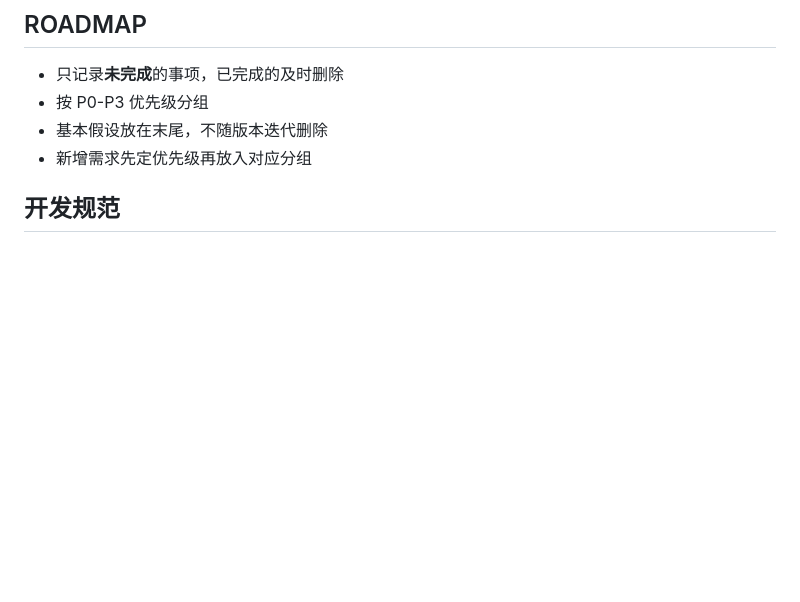
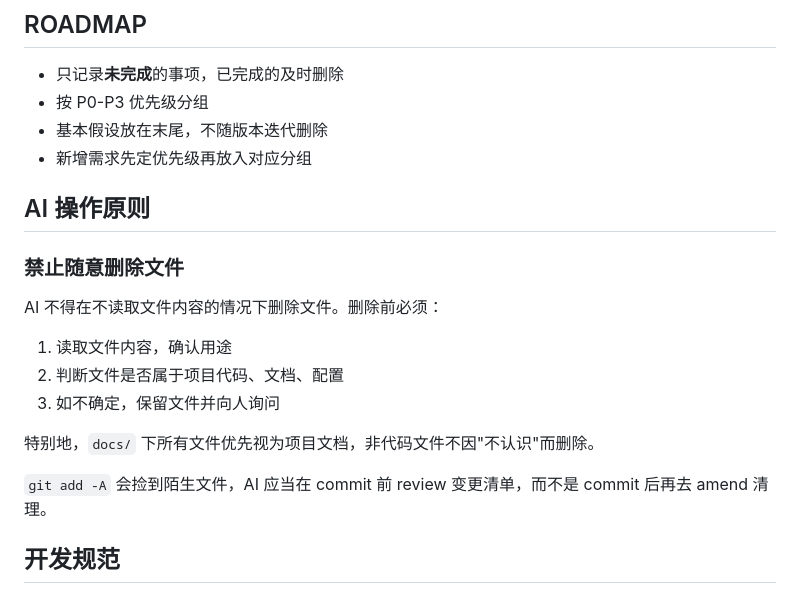
Before and after one commit to quanttide/qtcloud-devops, a Markdown page: src/cli/AGENTS.md, the part around the change. GitHub-like rendering; blank space fills up the shorter version.

Commit message:
docs: add '禁止随意删除文件' to AGENTS.md

```diff
--- a/src/cli/AGENTS.md
+++ b/src/cli/AGENTS.md
@@ -6,6 +6,20 @@
 - 按 P0-P3 优先级分组
 - 基本假设放在末尾，不随版本迭代删除
 - 新增需求先定优先级再放入对应分组
+
+## AI 操作原则
+
+### 禁止随意删除文件
+
+AI 不得在不读取文件内容的情况下删除文件。删除前必须：
+
+1. 读取文件内容，确认用途
+2. 判断文件是否属于项目代码、文档、配置
+3. 如不确定，保留文件并向人询问
+
+特别地，`docs/` 下所有文件优先视为项目文档，非代码文件不因"不认识"而删除。
+
+`git add -A` 会捡到陌生文件，AI 应当在 commit 前 review 变更清单，而不是 commit 后再去 amend 清理。
 
 ## 开发规范
 
```
